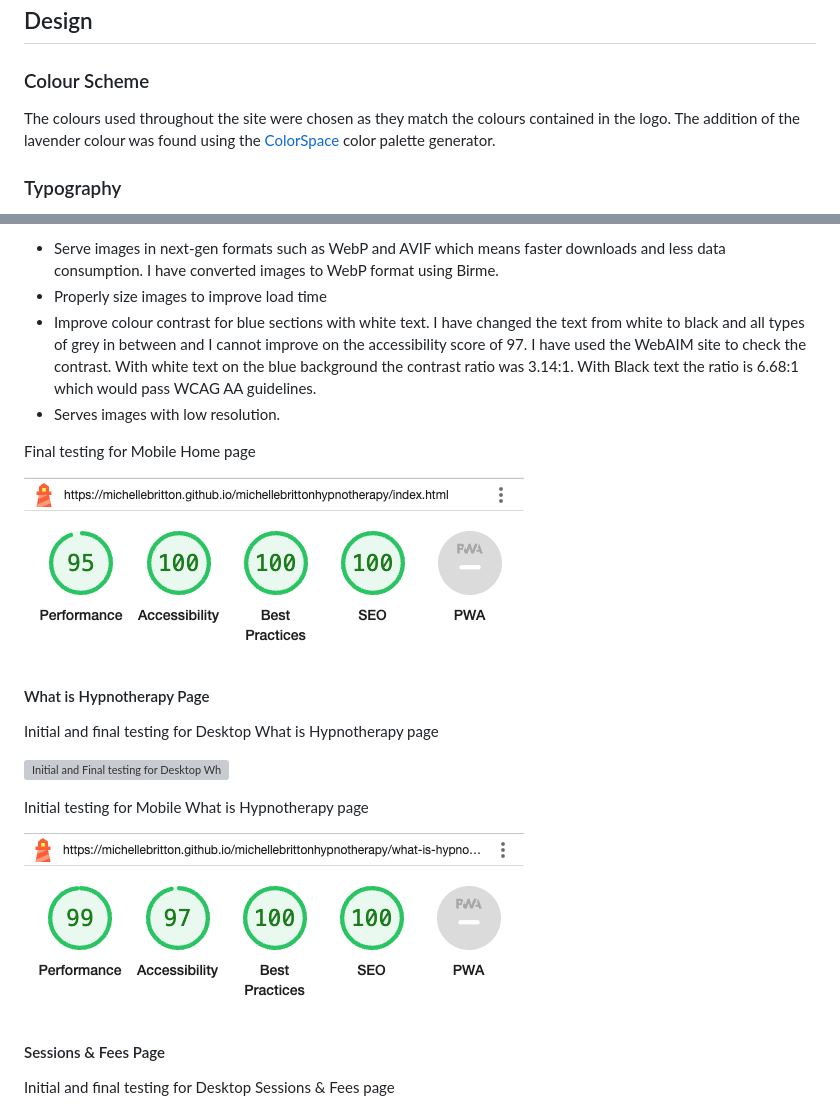
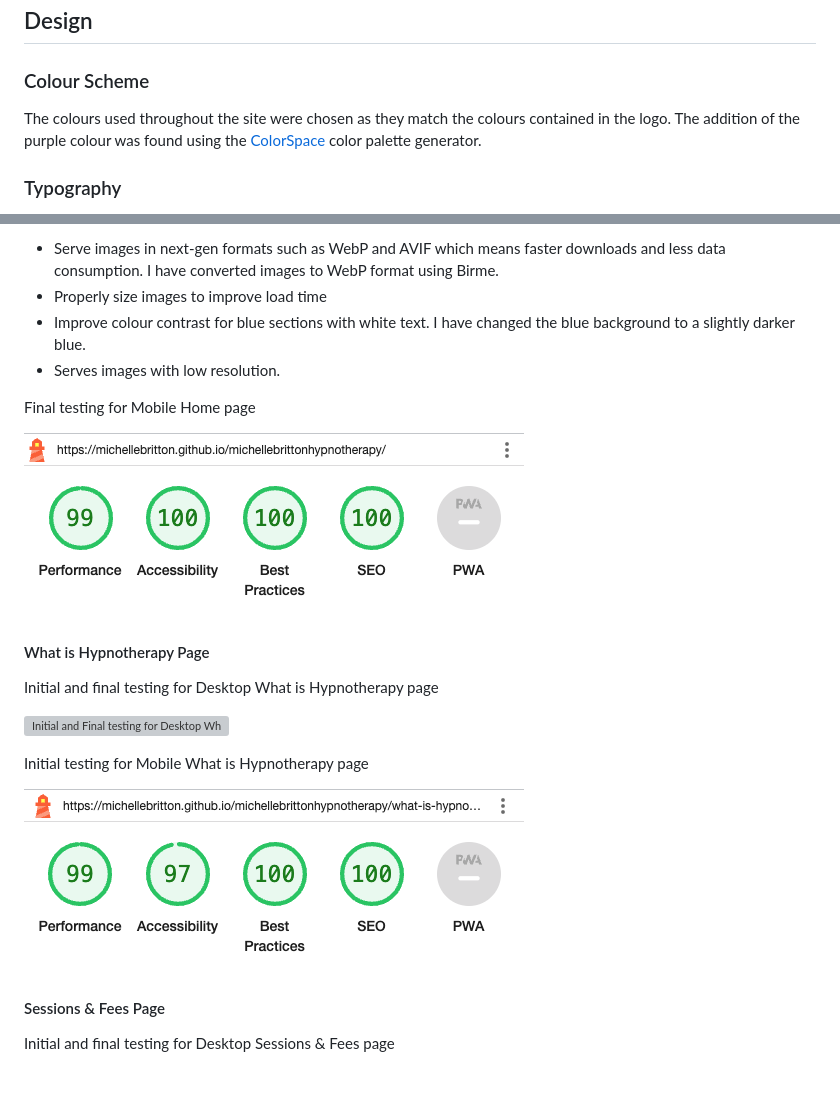
Before and after one commit to MichelleBritton/michellebrittonhypnotherapy, a Markdown page: README.md, 2 parts joined by grey strips. Drawn GitHub-style; pictures changed too: documentation/testing/lighthouse/home-mobile-final.png; blank space fills up the shorter version; grey boxes are pictures that could not be loaded.

```diff
--- a/README.md
+++ b/README.md
@@ -71,7 +71,7 @@ Michelle Britton is a newly qualified Hypnotherapist who would like an online pr
 
 ### Colour Scheme
 
-The colours used throughout the site were chosen as they match the colours contained in the logo. The addition of the lavender colour was found using the [ColorSpace](https://mycolor.space/) color palette generator.
+The colours used throughout the site were chosen as they match the colours contained in the logo. The addition of the purple colour was found using the [ColorSpace](https://mycolor.space/) color palette generator.
 
 ### Typography
 
@@ -291,7 +291,7 @@ Suggestions:
 
 - Serve images in next-gen formats such as WebP and AVIF which means faster downloads and less data consumption. I have converted images to WebP format using Birme.
 - Properly size images to improve load time
-- Improve colour contrast for blue sections with white text. I have changed the text from white to black and all types of grey in between and I cannot improve on the accessibility score of 97.  I have used the WebAIM site to check the contrast.  With white text on the blue background the contrast ratio was 3.14:1.  With Black text the ratio is 6.68:1 which would pass WCAG AA guidelines.
+- Improve colour contrast for blue sections with white text. I have changed the blue background to a slightly darker blue.
 - Serves images with low resolution.
 
 Final testing for Mobile Home page
```
Also changed, not shown: other parts of README.md (+1 -1 lines), 1 other file.
